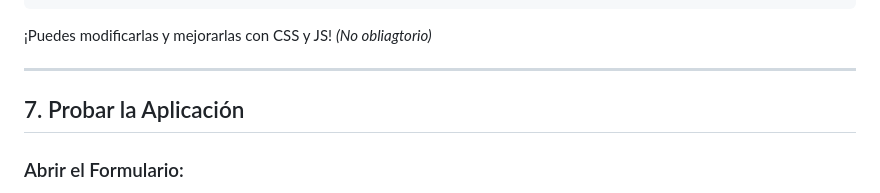
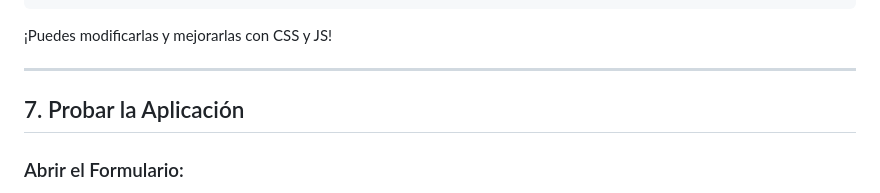
Before and after one commit to jperpen139/APPWEB_2SMRB, a Markdown page: README.md, the part around the change. Drawn GitHub-style.

Commit message:
guia proyecto php

````diff
--- a/README.md
+++ b/README.md
@@ -264,7 +264,7 @@ El código PHP redirige a cuatro páginas según el resultado de la operación.
 </html>
 ```
 
-¡Puedes modificarlas y mejorarlas con CSS y JS! *(No obliagtorio)*
+¡Puedes modificarlas y mejorarlas con CSS y JS!
 
 ---
 
````
